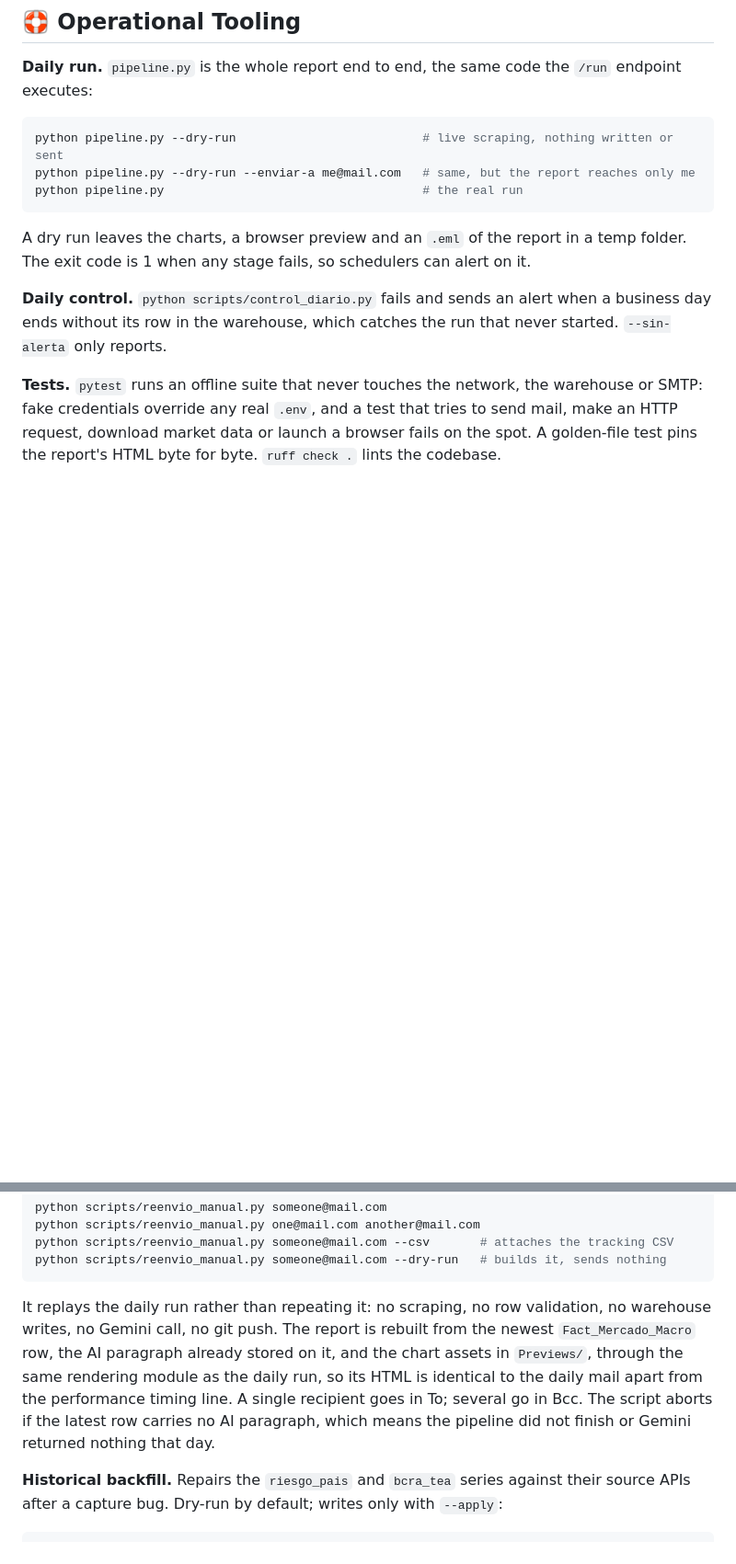
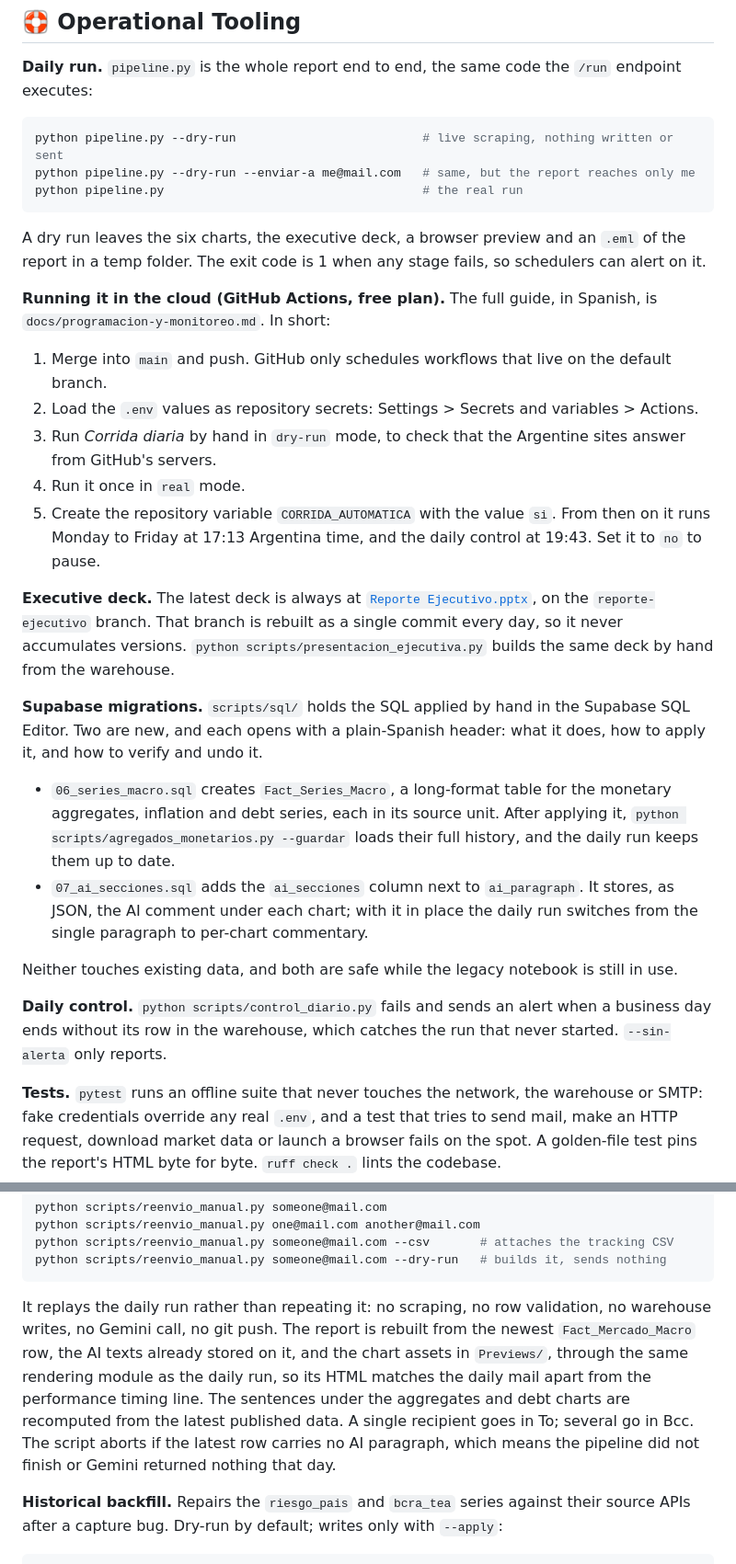
Before and after one commit to mauroemartinez/RPA-exchange-rate-scraping-automatic-mailing, a Markdown page: README.md, 2 parts joined by grey strips. Shown at 92% size. Rendered like a GitHub page; blank space fills up the shorter version.

````diff
--- a/README.md
+++ b/README.md
@@ -120,7 +136,24 @@ python pipeline.py --dry-run --enviar-a me@mail.com   # same, but the report rea
 python pipeline.py                                    # the real run
 ```
 
-A dry run leaves the charts, a browser preview and an `.eml` of the report in a temp folder. The exit code is 1 when any stage fails, so schedulers can alert on it.
+A dry run leaves the six charts, the executive deck, a browser preview and an `.eml` of the report in a temp folder. The exit code is 1 when any stage fails, so schedulers can alert on it.
+
+**Running it in the cloud (GitHub Actions, free plan).** The full guide, in Spanish, is `docs/programacion-y-monitoreo.md`. In short:
+
+1. Merge into `main` and push. GitHub only schedules workflows that live on the default branch.
+2. Load the `.env` values as repository secrets: Settings > Secrets and variables > Actions.
+3. Run *Corrida diaria* by hand in `dry-run` mode, to check that the Argentine sites answer from GitHub's servers.
+4. Run it once in `real` mode.
+5. Create the repository variable `CORRIDA_AUTOMATICA` with the value `si`. From then on it runs Monday to Friday at 17:13 Argentina time, and the daily control at 19:43. Set it to `no` to pause.
+
+**Executive deck.** The latest deck is always at [`Reporte Ejecutivo.pptx`](https://github.com/mauroemartinez/RPA-exchange-rate-scrapping-automatic-mailing/raw/reporte-ejecutivo/Reporte%20Ejecutivo.pptx), on the `reporte-ejecutivo` branch. That branch is rebuilt as a single commit every day, so it never accumulates versions. `python scripts/presentacion_ejecutiva.py` builds the same deck by hand from the warehouse.
+
+**Supabase migrations.** `scripts/sql/` holds the SQL applied by hand in the Supabase SQL Editor. Two are new, and each opens with a plain-Spanish header: what it does, how to apply it, and how to verify and undo it.
+
+* `06_series_macro.sql` creates `Fact_Series_Macro`, a long-format table for the monetary aggregates, inflation and debt series, each in its source unit. After applying it, `python scripts/agregados_monetarios.py --guardar` loads their full history, and the daily run keeps them up to date.
+* `07_ai_secciones.sql` adds the `ai_secciones` column next to `ai_paragraph`. It stores, as JSON, the AI comment under each chart; with it in place the daily run switches from the single paragraph to per-chart commentary.
+
+Neither touches existing data, and both are safe while the legacy notebook is still in use.
 
 **Daily control.** `python scripts/control_diario.py` fails and sends an alert when a business day ends without its row in the warehouse, which catches the run that never started. `--sin-alerta` only reports.
 
@@ -137,7 +170,7 @@ python scripts/reenvio_manual.py someone@mail.com --csv       # attaches the tra
 python scripts/reenvio_manual.py someone@mail.com --dry-run   # builds it, sends nothing
 ```
 
-It replays the daily run rather than repeating it: no scraping, no row validation, no warehouse writes, no Gemini call, no git push. The report is rebuilt from the newest `Fact_Mercado_Macro` row, the AI paragraph already stored on it, and the chart assets in `Previews/`, through the same rendering module as the daily run, so its HTML is identical to the daily mail apart from the performance timing line. A single recipient goes in To; several go in Bcc. The script aborts if the latest row carries no AI paragraph, which means the pipeline did not finish or Gemini returned nothing that day.
+It replays the daily run rather than repeating it: no scraping, no row validation, no warehouse writes, no Gemini call, no git push. The report is rebuilt from the newest `Fact_Mercado_Macro` row, the AI texts already stored on it, and the chart assets in `Previews/`, through the same rendering module as the daily run, so its HTML matches the daily mail apart from the performance timing line. The sentences under the aggregates and debt charts are recomputed from the latest published data. A single recipient goes in To; several go in Bcc. The script aborts if the latest row carries no AI paragraph, which means the pipeline did not finish or Gemini returned nothing that day.
 
 **Historical backfill.** Repairs the `riesgo_pais` and `bcra_tea` series against their source APIs after a capture bug. Dry-run by default; writes only with `--apply`:
 
````
Also changed, not shown: other parts of README.md (+31 -12 lines).
